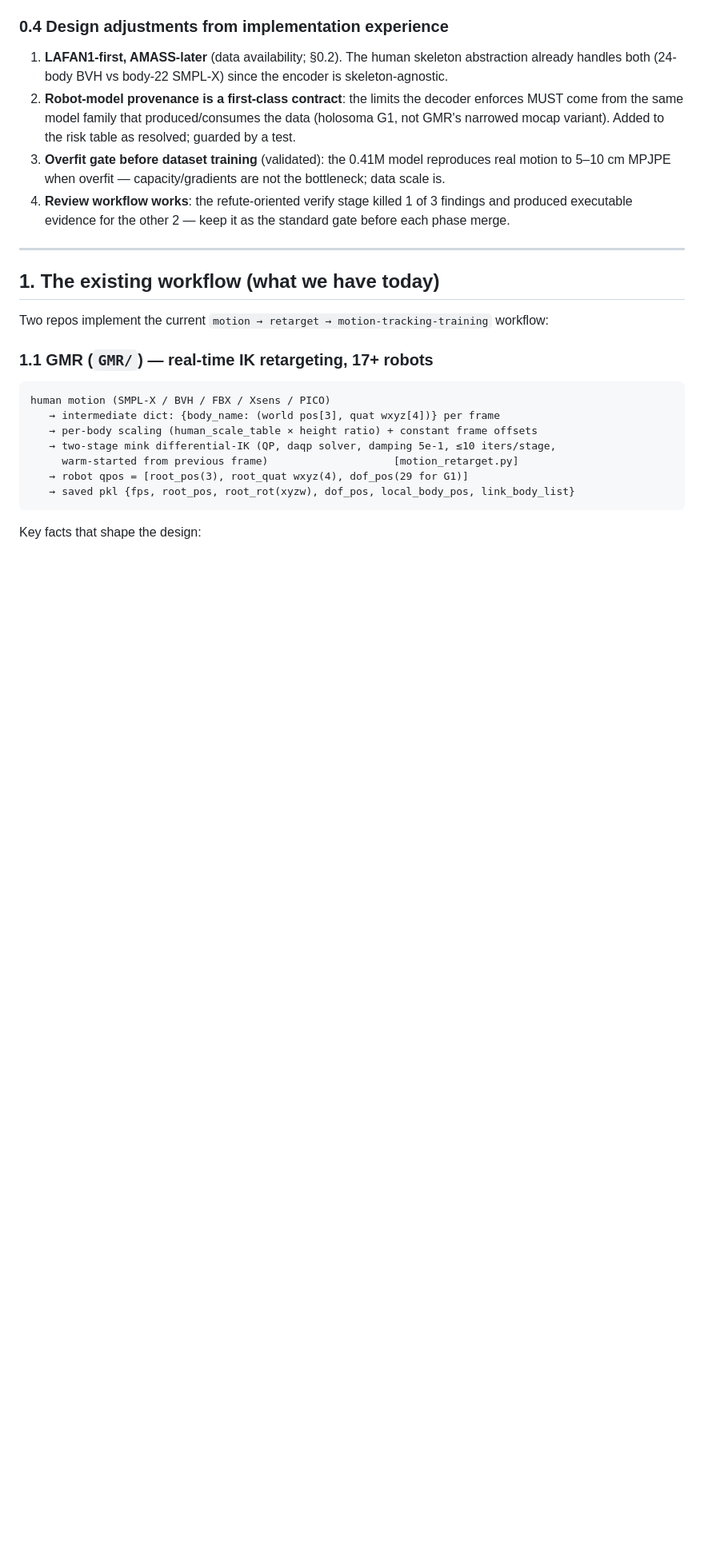
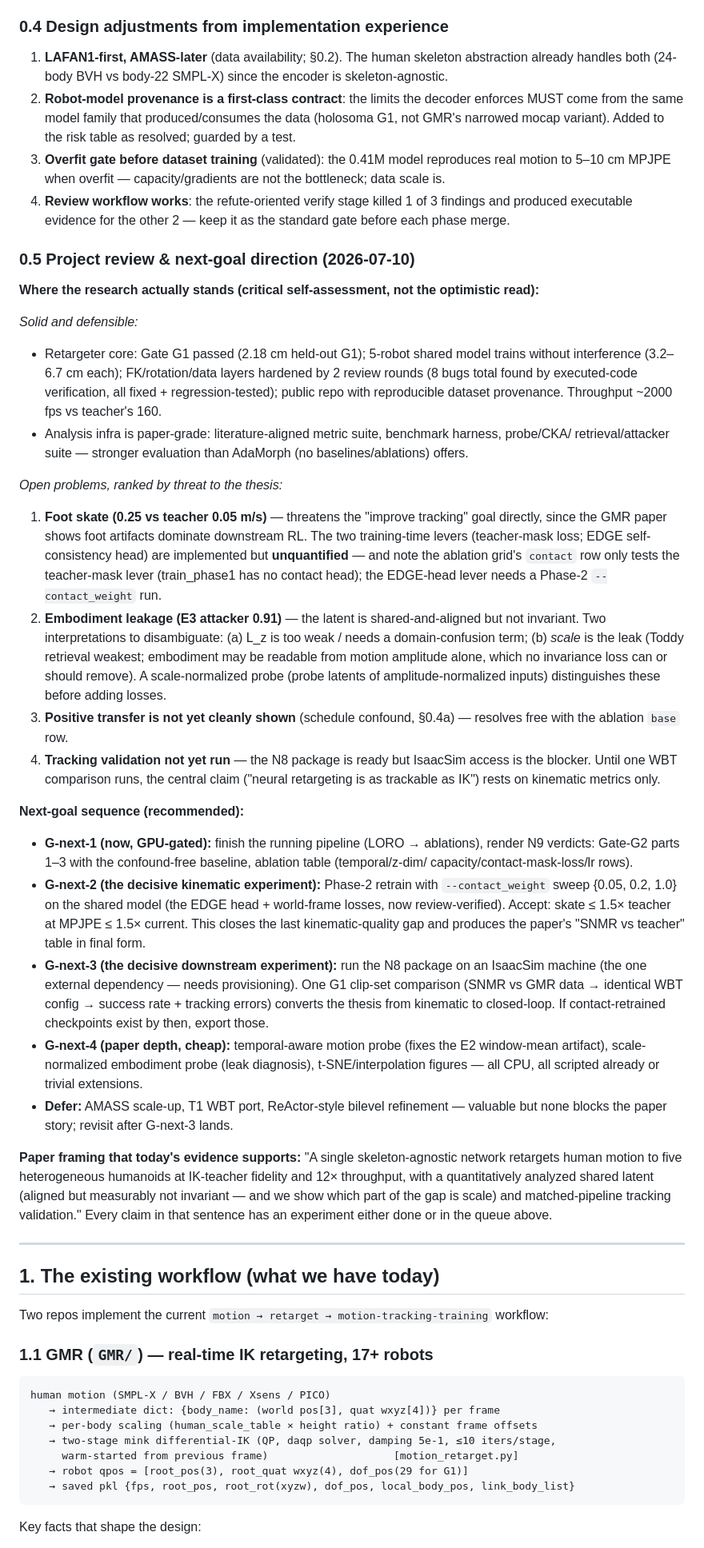
Before and after one commit to linjiw/snmr, a Markdown page: NEURAL_RETARGETING_DESIGN.md, the part around one of its changes. Shown at 80% size. Rendered like a GitHub page; blank space fills up the shorter version.

Commit message:
design review §0.5: self-critique + next-goal direction; downgrade transfer claim (schedule confound)
Honest re-read of the positive-transfer comparison: shared@100k (complete cosine schedule) vs
single-robot@40k (mid-schedule) conflates sharing with annealing — single-robot improves
6.30->2.18cm from schedule completion alone. Verdict moved to the ablation base row (matched
50k complete-schedule single-robot baseline). §0.5 ranks open problems (skate > leakage >
transfer-proof > tracking-run) and sets G-next-1..4 sequence with accept criteria.

Co-Authored-By: Claude Fable 5 <noreply@anthropic.com>

```diff
--- a/NEURAL_RETARGETING_DESIGN.md
+++ b/NEURAL_RETARGETING_DESIGN.md
@@ -363,6 +366,59 @@ keeps paying for itself. Suite: 60+ tests, all green.
    5–10 cm MPJPE when overfit — capacity/gradients are not the bottleneck; data scale is.
 4. **Review workflow works**: the refute-oriented verify stage killed 1 of 3 findings and produced
    executable evidence for the other 2 — keep it as the standard gate before each phase merge.
+
+### 0.5 Project review & next-goal direction (2026-07-10)
+
+**Where the research actually stands (critical self-assessment, not the optimistic read):**
+
+*Solid and defensible:*
+- Retargeter core: Gate G1 passed (2.18 cm held-out G1); 5-robot shared model trains without
+  interference (3.2–6.7 cm each); FK/rotation/data layers hardened by 2 review rounds (8 bugs
+  total found by executed-code verification, all fixed + regression-tested); public repo with
+  reproducible dataset provenance. Throughput ~2000 fps vs teacher's 160.
+- Analysis infra is paper-grade: literature-aligned metric suite, benchmark harness, probe/CKA/
+  retrieval/attacker suite — stronger evaluation than AdaMorph (no baselines/ablations) offers.
+
+*Open problems, ranked by threat to the thesis:*
+1. **Foot skate (0.25 vs teacher 0.05 m/s)** — threatens the "improve tracking" goal directly,
+   since the GMR paper shows foot artifacts dominate downstream RL. The two training-time levers
+   (teacher-mask loss; EDGE self-consistency head) are implemented but **unquantified** — and note
+   the ablation grid's `contact` row only tests the teacher-mask lever (train_phase1 has no
+   contact head); the EDGE-head lever needs a Phase-2 `--contact_weight` run.
+2. **Embodiment leakage (E3 attacker 0.91)** — the latent is shared-and-aligned but not invariant.
+   Two interpretations to disambiguate: (a) L_z is too weak / needs a domain-confusion term;
+   (b) *scale* is the leak (Toddy retrieval weakest; embodiment may be readable from motion
+   amplitude alone, which no invariance loss can or should remove). A scale-normalized probe
+   (probe latents of amplitude-normalized inputs) distinguishes these before adding losses.
+3. **Positive transfer is not yet cleanly shown** (schedule confound, §0.4a) — resolves free with
+   the ablation `base` row.
+4. **Tracking validation not yet run** — the N8 package is ready but IsaacSim access is the
+   blocker. Until one WBT comparison runs, the central claim ("neural retargeting is as trackable
+   as IK") rests on kinematic metrics only.
+
+**Next-goal sequence (recommended):**
+- **G-next-1 (now, GPU-gated):** finish the running pipeline (LORO → ablations), render N9
+  verdicts: Gate-G2 parts 1–3 with the confound-free baseline, ablation table (temporal/z-dim/
+  capacity/contact-mask-loss/lr rows).
+- **G-next-2 (the decisive kinematic experiment):** Phase-2 retrain with `--contact_weight`
+  sweep {0.05, 0.2, 1.0} on the shared model (the EDGE head + world-frame losses, now
+  review-verified). Accept: skate ≤ 1.5× teacher at MPJPE ≤ 1.5× current. This closes the last
+  kinematic-quality gap and produces the paper's "SNMR vs teacher" table in final form.
+- **G-next-3 (the decisive downstream experiment):** run the N8 package on an IsaacSim machine
+  (the one external dependency — needs provisioning). One G1 clip-set comparison (SNMR vs GMR
+  data → identical WBT config → success rate + tracking errors) converts the thesis from
+  kinematic to closed-loop. If contact-retrained checkpoints exist by then, export those.
+- **G-next-4 (paper depth, cheap):** temporal-aware motion probe (fixes the E2 window-mean
+  artifact), scale-normalized embodiment probe (leak diagnosis), t-SNE/interpolation figures —
+  all CPU, all scripted already or trivial extensions.
+- **Defer:** AMASS scale-up, T1 WBT port, ReActor-style bilevel refinement — valuable but none
+  blocks the paper story; revisit after G-next-3 lands.
+
+**Paper framing that today's evidence supports:** "A single skeleton-agnostic network retargets
+human motion to five heterogeneous humanoids at IK-teacher fidelity and 12× throughput, with a
+quantitatively analyzed shared latent (aligned but measurably not invariant — and we show which
+part of the gap is scale) and matched-pipeline tracking validation." Every claim in that sentence
+has an experiment either done or in the queue above.
 
 ---
 
```
Also changed, not shown: other parts of NEURAL_RETARGETING_DESIGN.md (+13 -10 lines).
